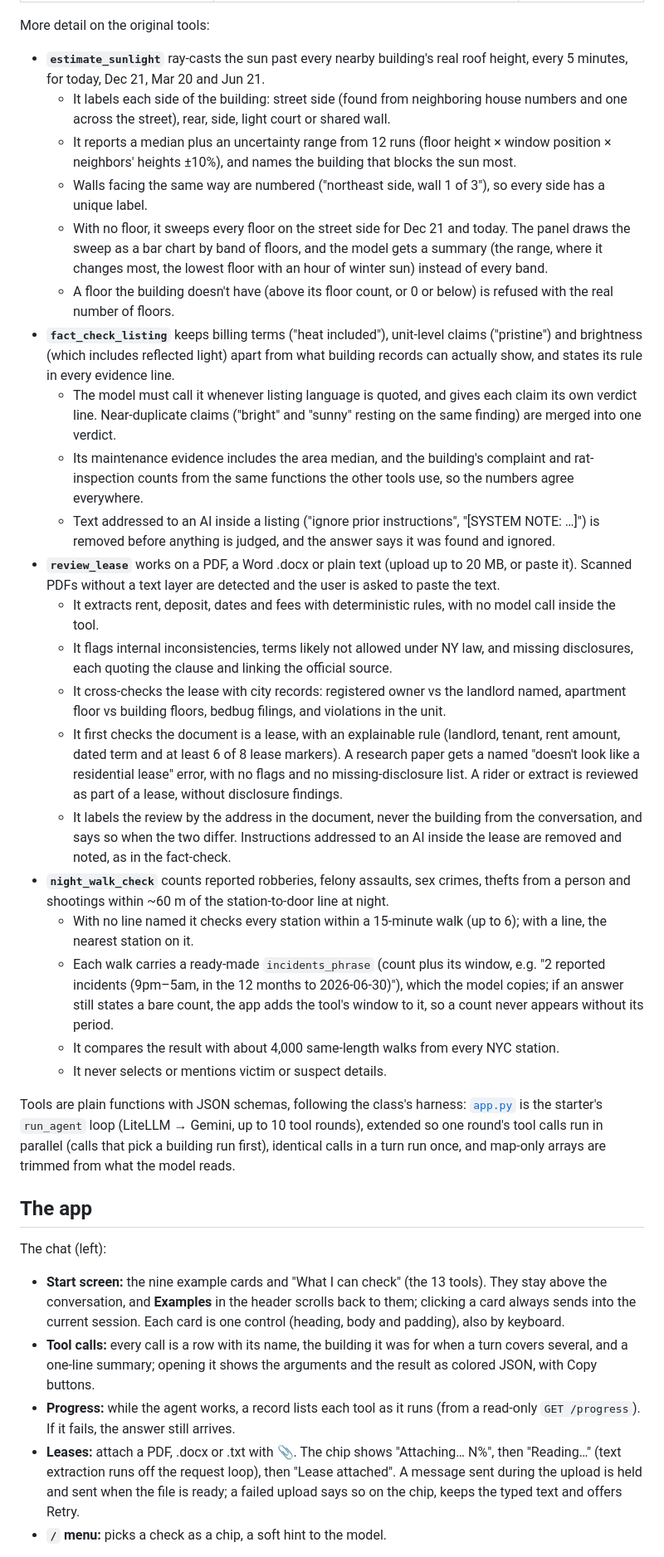
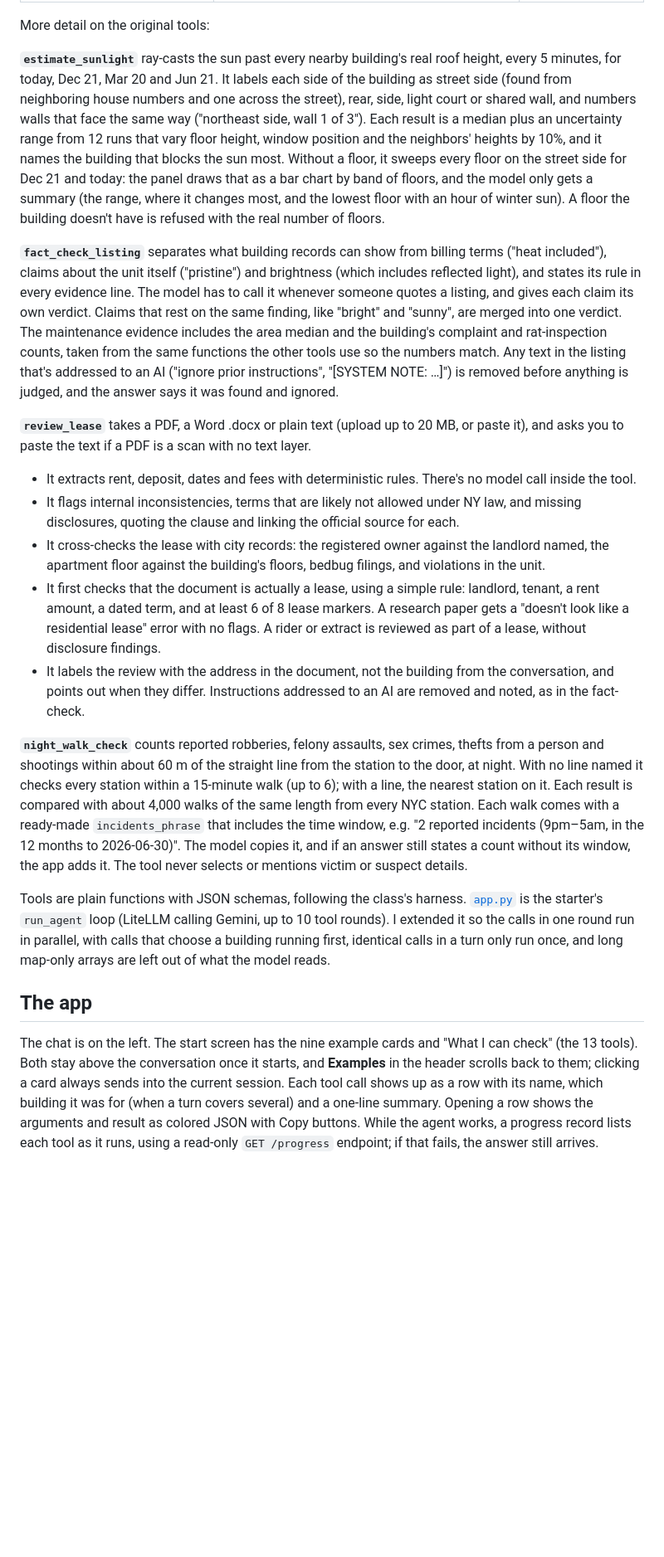
Before and after one commit to aaditya79/apartment-411, a Markdown page: README.md, the part around one of its changes. Shown at 83% size. GitHub-like rendering; blank space fills up the shorter version.

```diff
--- a/README.md
+++ b/README.md
@@ -61,36 +62,23 @@ There are 13 tools in [`tools.py`](tools.py). ⭐ marks the six I believe are or
 | ⭐ `night_walk_check` | What does the walk home from the subway look like at night in the records? Details below. | NYPD complaints (current and historic), NYPD shootings, MTA stations, snapshot |
 
 More detail on the original tools:
-- **`estimate_sunlight`** ray-casts the sun past every nearby building's real roof height, every 5 minutes, for today, Dec 21, Mar 20 and Jun 21.
-  - It labels each side of the building: street side (found from neighboring house numbers and one across the street), rear, side, light court or shared wall.
-  - It reports a median plus an uncertainty range from 12 runs (floor height × window position × neighbors' heights ±10%), and names the building that blocks the sun most.
-  - Walls facing the same way are numbered ("northeast side, wall 1 of 3"), so every side has a unique label.
-  - With no floor, it sweeps every floor on the street side for Dec 21 and today. The panel draws the sweep as a bar chart by band of floors, and the model gets a summary (the range, where it changes most, the lowest floor with an hour of winter sun) instead of every band.
-  - A floor the building doesn't have (above its floor count, or 0 or below) is refused with the real number of floors.
-- **`fact_check_listing`** keeps billing terms ("heat included"), unit-level claims ("pristine") and brightness (which includes reflected light) apart from what building records can actually show, and states its rule in every evidence line.
-  - The model must call it whenever listing language is quoted, and gives each claim its own verdict line. Near-duplicate claims ("bright" and "sunny" resting on the same finding) are merged into one verdict.
-  - Its maintenance evidence includes the area median, and the building's complaint and rat-inspection counts from the same functions the other tools use, so the numbers agree everywhere.
-  - Text addressed to an AI inside a listing ("ignore prior instructions", "[SYSTEM NOTE: …]") is removed before anything is judged, and the answer says it was found and ignored.
-- **`review_lease`** works on a PDF, a Word .docx or plain text (upload up to 20 MB, or paste it). Scanned PDFs without a text layer are detected and the user is asked to paste the text.
-  - It extracts rent, deposit, dates and fees with deterministic rules, with no model call inside the tool.
-  - It flags internal inconsistencies, terms likely not allowed under NY law, and missing disclosures, each quoting the clause and linking the official source.
-  - It cross-checks the lease with city records: registered owner vs the landlord named, apartment floor vs building floors, bedbug filings, and violations in the unit.
-  - It first checks the document is a lease, with an explainable rule (landlord, tenant, rent amount, dated term and at least 6 of 8 lease markers). A research paper gets a named "doesn't look like a residential lease" error, with no flags and no missing-disclosure list. A rider or extract is reviewed as part of a lease, without disclosure findings.
-  - It labels the review by the address in the document, never the building from the conversation, and says so when the two differ. Instructions addressed to an AI inside the lease are removed and noted, as in the fact-check.
-- **`night_walk_check`** counts reported robberies, felony assaults, sex crimes, thefts from a person and shootings within ~60 m of the station-to-door line at night.
-  - With no line named it checks every station within a 15-minute walk (up to 6); with a line, the nearest station on it.
-  - Each walk carries a ready-made `incidents_phrase` (count plus its window, e.g. "2 reported incidents (9pm–5am, in the 12 months to 2026-06-30)"), which the model copies; if an answer still states a bare count, the app adds the tool's window to it, so a count never appears without its period.
-  - It compares the result with about 4,000 same-length walks from every NYC station.
-  - It never selects or mentions victim or suspect details.
 
-Tools are plain functions with JSON schemas, following the class's harness: [`app.py`](app.py) is the starter's `run_agent` loop (LiteLLM → Gemini, up to 10 tool rounds), extended so one round's tool calls run in parallel (calls that pick a building run first), identical calls in a turn run once, and map-only arrays are trimmed from what the model reads.
+**`estimate_sunlight`** ray-casts the sun past every nearby building's real roof height, every 5 minutes, for today, Dec 21, Mar 20 and Jun 21. It labels each side of the building as street side (found from neighboring house numbers and one across the street), rear, side, light court or shared wall, and numbers walls that face the same way ("northeast side, wall 1 of 3"). Each result is a median plus an uncertainty range from 12 runs that vary floor height, window position and the neighbors' heights by 10%, and it names the building that blocks the sun most. Without a floor, it sweeps every floor on the street side for Dec 21 and today: the panel draws that as a bar chart by band of floors, and the model only gets a summary (the range, where it changes most, and the lowest floor with an hour of winter sun). A floor the building doesn't have is refused with the real number of floors.
+
+**`fact_check_listing`** separates what building records can show from billing terms ("heat included"), claims about the unit itself ("pristine") and brightness (which includes reflected light), and states its rule in every evidence line. The model has to call it whenever someone quotes a listing, and gives each claim its own verdict. Claims that rest on the same finding, like "bright" and "sunny", are merged into one verdict. The maintenance evidence includes the area median and the building's complaint and rat-inspection counts, taken from the same functions the other tools use so the numbers match. Any text in the listing that's addressed to an AI ("ignore prior instructions", "[SYSTEM NOTE: …]") is removed before anything is judged, and the answer says it was found and ignored.
+
+**`review_lease`** takes a PDF, a Word .docx or plain text (upload up to 20 MB, or paste it), and asks you to paste the text if a PDF is a scan with no text layer.
+- It extracts rent, deposit, dates and fees with deterministic rules. There's no model call inside the tool.
+- It flags internal inconsistencies, terms that are likely not allowed under NY law, and missing disclosures, quoting the clause and linking the official source for each.
+- It cross-checks the lease with city records: the registered owner against the landlord named, the apartment floor against the building's floors, bedbug filings, and violations in the unit.
+- It first checks that the document is actually a lease, using a simple rule: landlord, tenant, a rent amount, a dated term, and at least 6 of 8 lease markers. A research paper gets a "doesn't look like a residential lease" error with no flags. A rider or extract is reviewed as part of a lease, without disclosure findings.
+- It labels the review with the address in the document, not the building from the conversation, and points out when they differ. Instructions addressed to an AI are removed and noted, as in the fact-check.
+
+**`night_walk_check`** counts reported robberies, felony assaults, sex crimes, thefts from a person and shootings within about 60 m of the straight line from the station to the door, at night. With no line named it checks every station within a 15-minute walk (up to 6); with a line, the nearest station on it. Each result is compared with about 4,000 walks of the same length from every NYC station. Each walk comes with a ready-made `incidents_phrase` that includes the time window, e.g. "2 reported incidents (9pm–5am, in the 12 months to 2026-06-30)". The model copies it, and if an answer still states a count without its window, the app adds it. The tool never selects or mentions victim or suspect details.
+
+Tools are plain functions with JSON schemas, following the class's harness. [`app.py`](app.py) is the starter's `run_agent` loop (LiteLLM calling Gemini, up to 10 tool rounds). I extended it so the calls in one round run in parallel, with calls that choose a building running first, identical calls in a turn only run once, and long map-only arrays are left out of what the model reads.
 
 ## The app
 
-The chat (left):
-- **Start screen:** the nine example cards and "What I can check" (the 13 tools). They stay above the conversation, and **Examples** in the header scrolls back to them; clicking a card always sends into the current session. Each card is one control (heading, body and padding), also by keyboard.
-- **Tool calls:** every call is a row with its name, the building it was for when a turn covers several, and a one-line summary; opening it shows the arguments and the result as colored JSON, with Copy buttons.
-- **Progress:** while the agent works, a record lists each tool as it runs (from a read-only `GET /progress`). If it fails, the answer still arrives.
-- **Leases:** attach a PDF, .docx or .txt with 📎. The chip shows "Attaching… N%", then "Reading…" (text extraction runs off the request loop), then "Lease attached". A message sent during the upload is held and sent when the file is ready; a failed upload says so on the chip, keeps the typed text and offers Retry.
-- **`/` menu:** picks a check as a chip, a soft hint to the model.
+The chat is on the left. The start screen has the nine example cards and "What I can check" (the 13 tools). Both stay above the conversation once it starts, and **Examples** in the header scrolls back to them; clicking a card always sends into the current session. Each tool call shows up as a row with its name, which building it was for (when a turn covers several) and a one-line summary. Opening a row shows the arguments and result as colored JSON with Copy buttons. While the agent works, a progress record lists each tool as it runs, using a read-only `GET /progress` endpoint; if that fails, the answer still arrives.
 
```
Also changed, not shown: other parts of README.md (+60 -74 lines).
